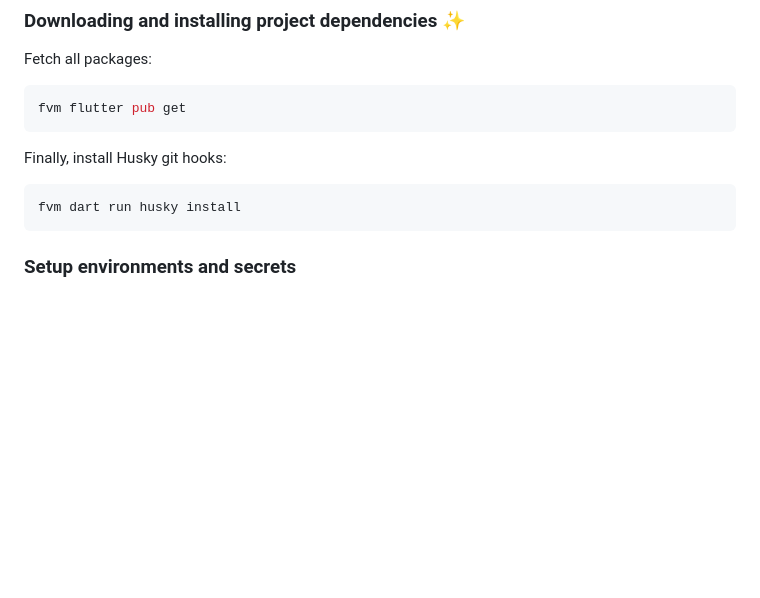
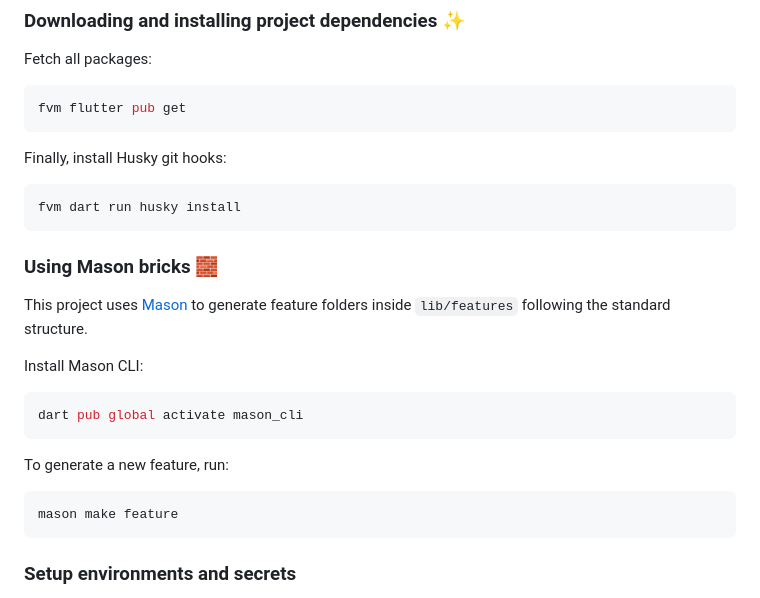
Before and after one commit to Multitec-UA/multitec-app, a Markdown page: README.md, the part around the change. GitHub-like rendering; blank space fills up the shorter version.

````diff
--- a/README.md
+++ b/README.md
@@ -66,6 +66,21 @@ Finally, install Husky git hooks:
 
 ```sh
 fvm dart run husky install
+```
+
+### Using Mason bricks 🧱
+
+This project uses [Mason](https://pub.dev/packages/mason_cli) to generate feature folders inside `lib/features` following the standard structure.
+
+Install Mason CLI:
+
+```sh
+dart pub global activate mason_cli
+```
+
+To generate a new feature, run:
+```sh
+mason make feature
 ```
 
 ### Setup environments and secrets
````
